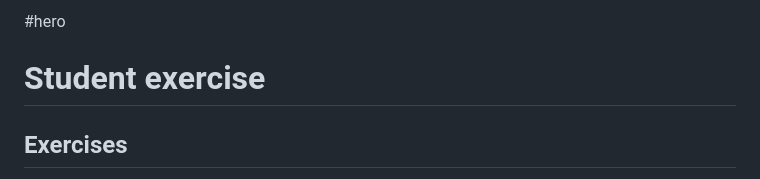
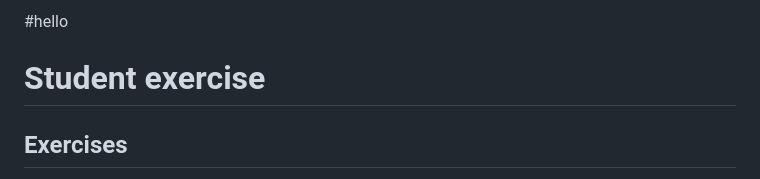
Before and after one commit to EricWang7367/student-exercise, a Markdown page: README.md, the part around the change. Rendered like a GitHub page.

Commit message:
added a comment

```diff
--- a/README.md
+++ b/README.md
@@ -1,4 +1,4 @@
-#hero
+#hello
 # Student exercise
 
 ## Exercises
```
